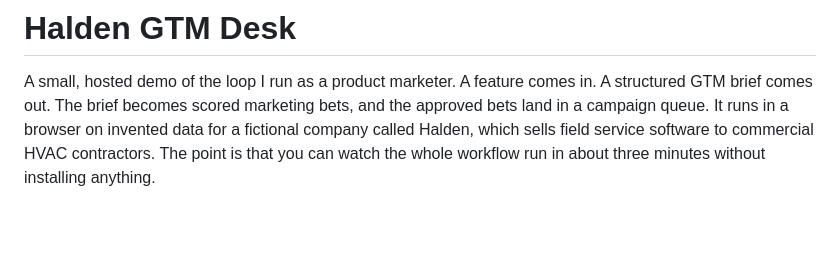
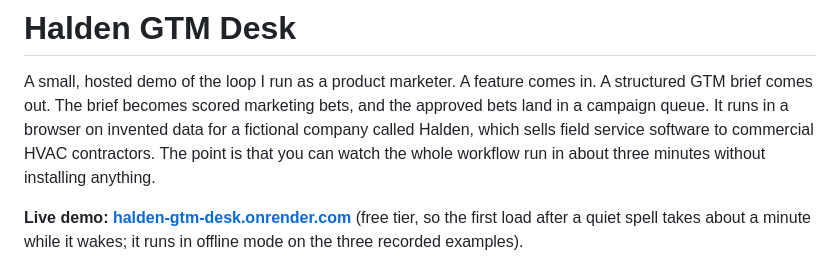
Before and after one commit to kylewhatnall/halden-gtm-desk, a Markdown page: README.md, the part around the change. Rendered like a GitHub page; blank space fills up the shorter version.

Commit message:
Add the live demo link
Co-Authored-By: Claude Fable 5.1 <noreply@anthropic.com>
Claude-Session: https://claude.ai/code/session_011WVVBH3fZZHhaSYtRjc1M8

```diff
--- a/README.md
+++ b/README.md
@@ -1,6 +1,8 @@
 # Halden GTM Desk
 
 A small, hosted demo of the loop I run as a product marketer. A feature comes in. A structured GTM brief comes out. The brief becomes scored marketing bets, and the approved bets land in a campaign queue. It runs in a browser on invented data for a fictional company called Halden, which sells field service software to commercial HVAC contractors. The point is that you can watch the whole workflow run in about three minutes without installing anything.
+
+**Live demo: [halden-gtm-desk.onrender.com](https://halden-gtm-desk.onrender.com)** (free tier, so the first load after a quiet spell takes about a minute while it wakes; it runs in offline mode on the three recorded examples).
 
 ![Halden GTM Desk after a brief and two approved bets](docs/screenshot.png)
 
```
